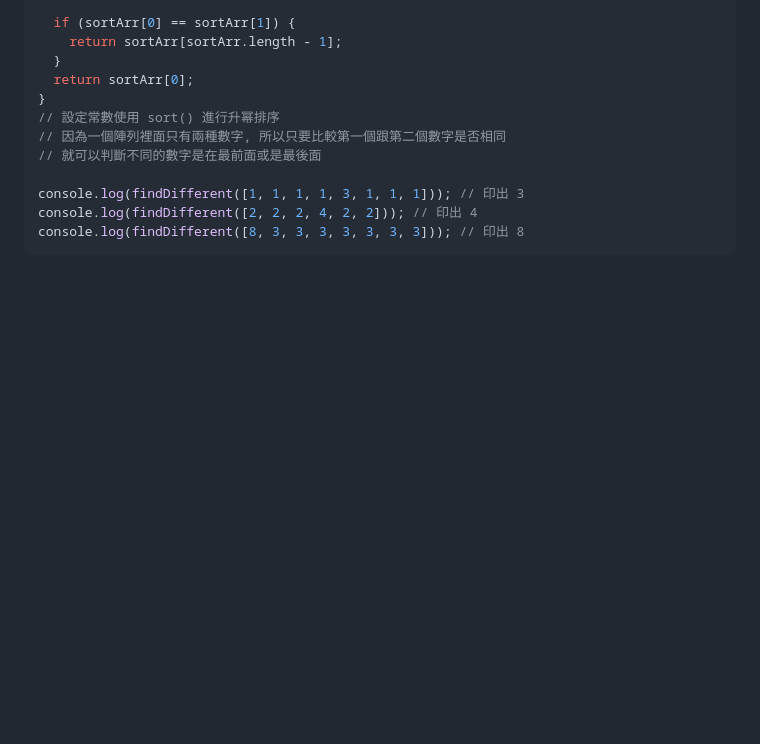
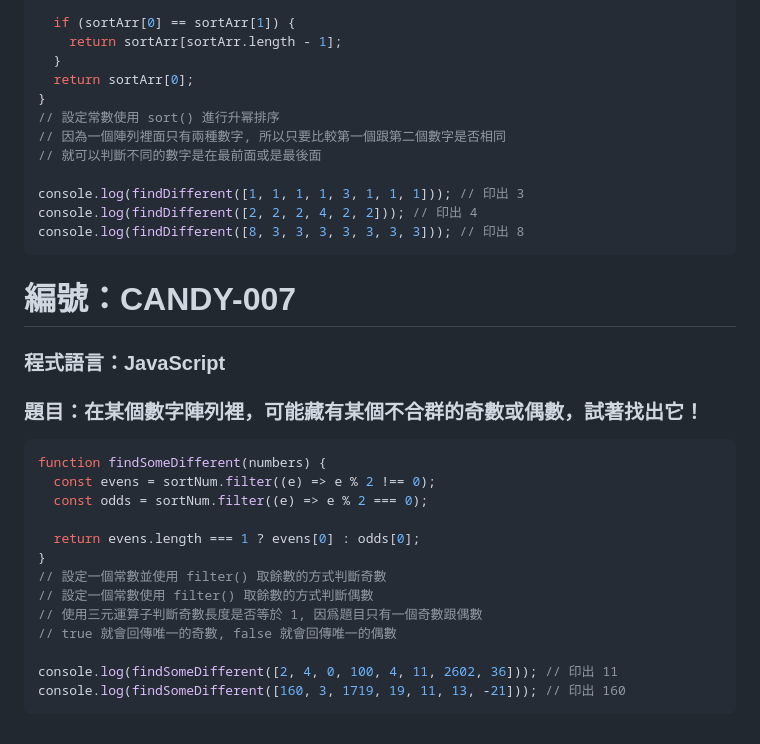
Before and after one commit to RDNNNNN/Candy-JavaScript, a Markdown page: README.md, the part around the change. Drawn GitHub-style; blank space fills up the shorter version.

````diff
--- a/README.md
+++ b/README.md
@@ -164,3 +164,25 @@ console.log(findDifferent([1, 1, 1, 1, 3, 1, 1, 1])); // 印出 3
 console.log(findDifferent([2, 2, 2, 4, 2, 2])); // 印出 4
 console.log(findDifferent([8, 3, 3, 3, 3, 3, 3, 3])); // 印出 8
 ```
+
+# 編號：CANDY-007
+
+### 程式語言：JavaScript
+
+### 題目：在某個數字陣列裡，可能藏有某個不合群的奇數或偶數，試著找出它！
+
+```js
+function findSomeDifferent(numbers) {
+  const evens = sortNum.filter((e) => e % 2 !== 0);
+  const odds = sortNum.filter((e) => e % 2 === 0);
+
+  return evens.length === 1 ? evens[0] : odds[0];
+}
+// 設定一個常數並使用 filter() 取餘數的方式判斷奇數
+// 設定一個常數使用 filter() 取餘數的方式判斷偶數
+// 使用三元運算子判斷奇數長度是否等於 1, 因爲題目只有一個奇數跟偶數
+// true 就會回傳唯一的奇數, false 就會回傳唯一的偶數
+
+console.log(findSomeDifferent([2, 4, 0, 100, 4, 11, 2602, 36])); // 印出 11
+console.log(findSomeDifferent([160, 3, 1719, 19, 11, 13, -21])); // 印出 160
+```
````
